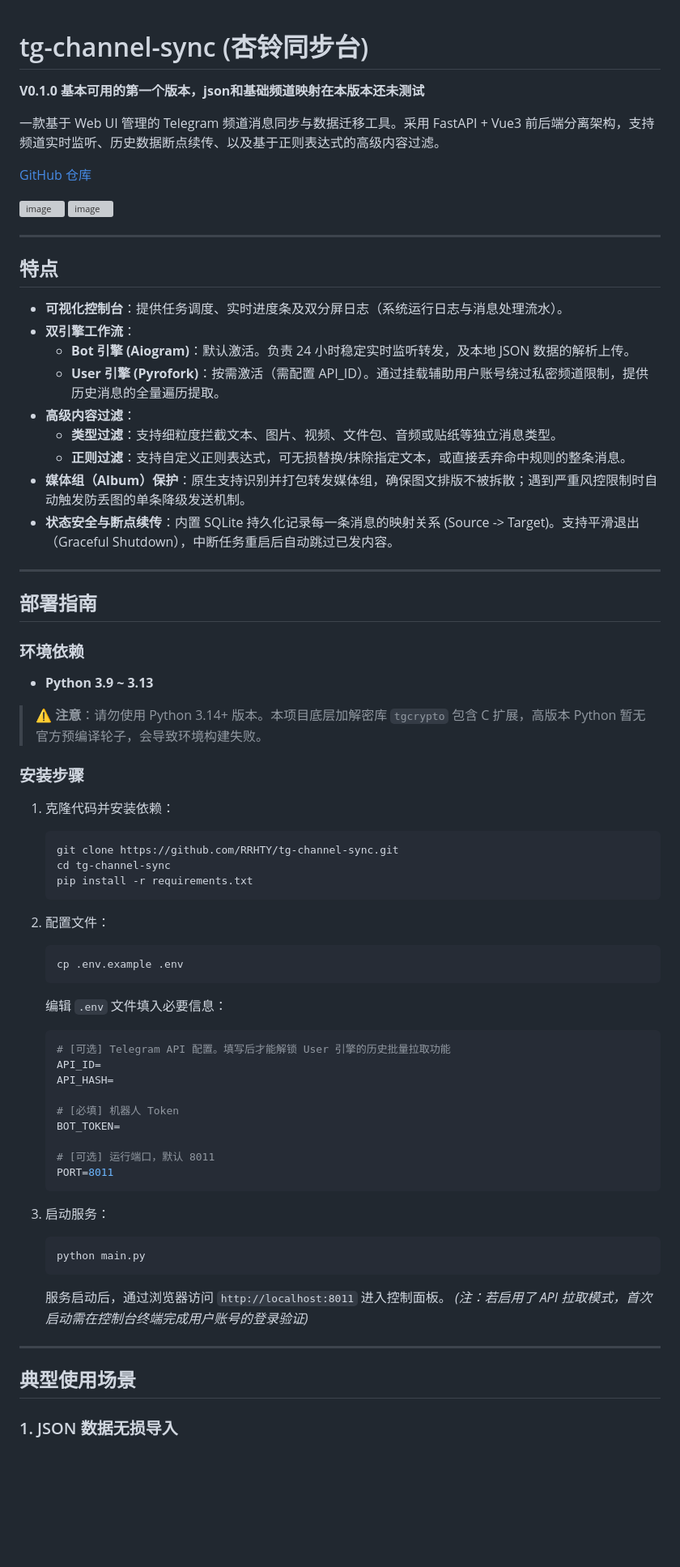
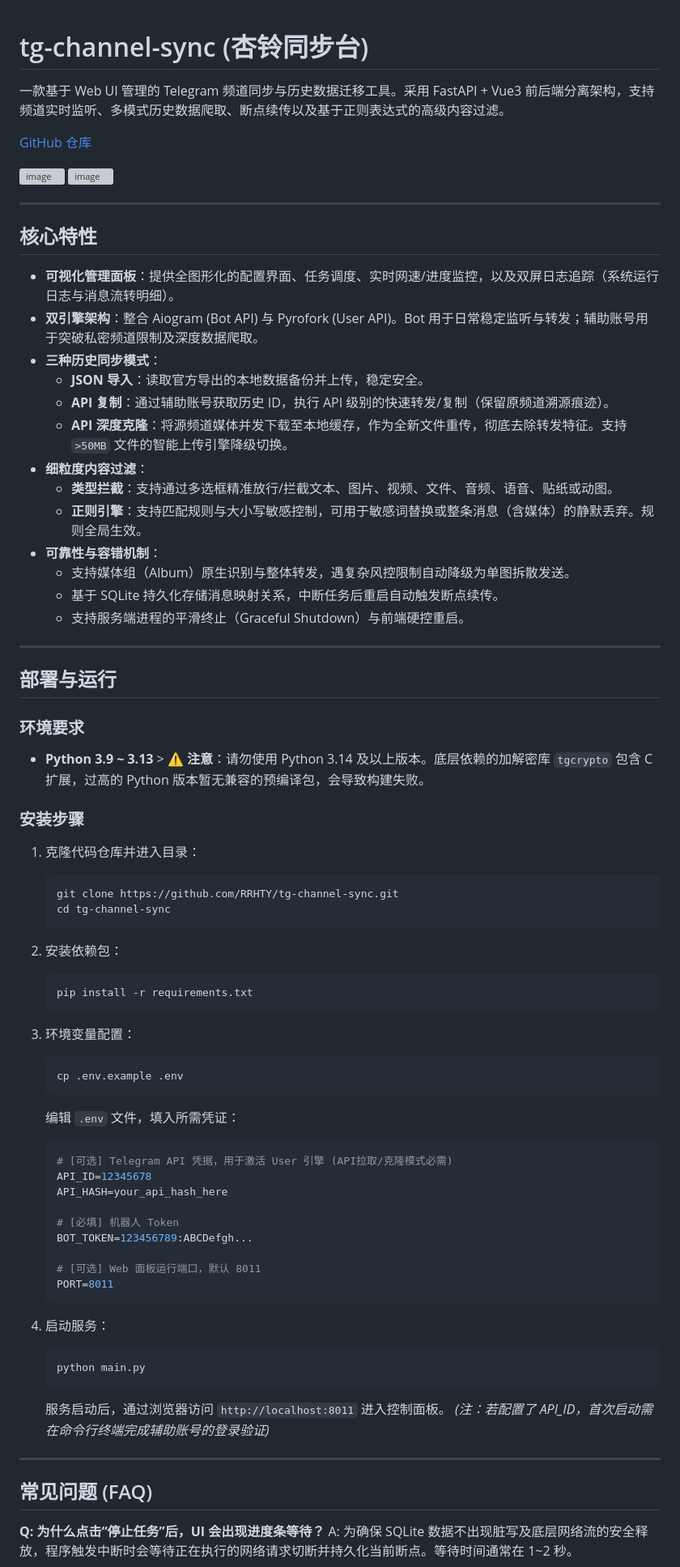
Before and after one commit to RRHTY/tg-channel-sync, a Markdown page: README.md, the part around one of its changes. Shown at 81% size. GitHub-like rendering; blank space fills up the shorter version; grey boxes are pictures that could not be loaded.

Commit message:
更新 README

````diff
--- a/README.md
+++ b/README.md
@@ -1,7 +1,6 @@
 # tg-channel-sync (杏铃同步台)
-**V0.1.0 基本可用的第一个版本，json和基础频道映射在本版本还未测试**
 
-一款基于 Web UI 管理的 Telegram 频道消息同步与数据迁移工具。采用 FastAPI + Vue3 前后端分离架构，支持频道实时监听、历史数据断点续传、以及基于正则表达式的高级内容过滤。
+一款基于 Web UI 管理的 Telegram 频道同步与历史数据迁移工具。采用 FastAPI + Vue3 前后端分离架构，支持频道实时监听、多模式历史数据爬取、断点续传以及基于正则表达式的高级内容过滤。
 
 [GitHub 仓库](https://github.com/RRHTY/tg-channel-sync)
 
@@ -10,70 +10,78 @@
 
 -----
 
-## 特点
+## 核心特性
 
-  - **可视化控制台**：提供任务调度、实时进度条及双分屏日志（系统运行日志与消息处理流水）。
-  - **双引擎工作流**：
-      - **Bot 引擎 (Aiogram)**：默认激活。负责 24 小时稳定实时监听转发，及本地 JSON 数据的解析上传。
-      - **User 引擎 (Pyrofork)**：按需激活（需配置 API\_ID）。通过挂载辅助用户账号绕过私密频道限制，提供历史消息的全量遍历提取。
-  - **高级内容过滤**：
-      - **类型过滤**：支持细粒度拦截文本、图片、视频、文件包、音频或贴纸等独立消息类型。
-      - **正则过滤**：支持自定义正则表达式，可无损替换/抹除指定文本，或直接丢弃命中规则的整条消息。
-  - **媒体组（Album）保护**：原生支持识别并打包转发媒体组，确保图文排版不被拆散；遇到严重风控限制时自动触发防丢图的单条降级发送机制。
-  - **状态安全与断点续传**：内置 SQLite 持久化记录每一条消息的映射关系 (Source -\> Target)。支持平滑退出（Graceful Shutdown），中断任务重启后自动跳过已发内容。
+  - **可视化管理面板**：提供全图形化的配置界面、任务调度、实时网速/进度监控，以及双屏日志追踪（系统运行日志与消息流转明细）。
+  - **双引擎架构**：整合 Aiogram (Bot API) 与 Pyrofork (User API)。Bot 用于日常稳定监听与转发；辅助账号用于突破私密频道限制及深度数据爬取。
+  - **三种历史同步模式**：
+      - **JSON 导入**：读取官方导出的本地数据备份并上传，稳定安全。
+      - **API 复制**：通过辅助账号获取历史 ID，执行 API 级别的快速转发/复制（保留原频道溯源痕迹）。
+      - **API 深度克隆**：将源频道媒体并发下载至本地缓存，作为全新文件重传，彻底去除转发特征。支持 `>50MB` 文件的智能上传引擎降级切换。
+  - **细粒度内容过滤**：
+      - **类型拦截**：支持通过多选框精准放行/拦截文本、图片、视频、文件、音频、语音、贴纸或动图。
+      - **正则引擎**：支持匹配规则与大小写敏感控制，可用于敏感词替换或整条消息（含媒体）的静默丢弃。规则全局生效。
+  - **可靠性与容错机制**：
+      - 支持媒体组（Album）原生识别与整体转发，遇复杂风控限制自动降级为单图拆散发送。
+      - 基于 SQLite 持久化存储消息映射关系，中断任务后重启自动触发断点续传。
+      - 支持服务端进程的平滑终止（Graceful Shutdown）与前端硬控重启。
 
 -----
 
-## 部署指南
+## 部署与运行
 
-### 环境依赖
+### 环境要求
 
-  - **Python 3.9 \~ 3.13**
-
-> ⚠️ **注意**：请勿使用 Python 3.14+ 版本。本项目底层加解密库 `tgcrypto` 包含 C 扩展，高版本 Python 暂无官方预编译轮子，会导致环境构建失败。
+  - **Python 3.9 \~ 3.13** \> ⚠️ **注意**：请勿使用 Python 3.14 及以上版本。底层依赖的加解密库 `tgcrypto` 包含 C 扩展，过高的 Python 版本暂无兼容的预编译包，会导致构建失败。
 
 ### 安装步骤
 
-1.  克隆代码并安装依赖：
+1.  克隆代码仓库并进入目录：
 
     ```bash
     git clone https://github.com/RRHTY/tg-channel-sync.git
     cd tg-channel-sync
+    ```
+
+2.  安装依赖包：
+
+    ```bash
     pip install -r requirements.txt
     ```
 
-2.  配置文件：
+3.  环境变量配置：
 
     ```bash
     cp .env.example .env
     ```
 
-    编辑 `.env` 文件填入必要信息：
+    编辑 `.env` 文件，填入所需凭证：
 
     ```ini
-    # [可选] Telegram API 配置。填写后才能解锁 User 引擎的历史批量拉取功能
-    API_ID=
-    API_HASH=
+    # [可选] Telegram API 凭据，用于激活 User 引擎 (API拉取/克隆模式必需)
+    API_ID=12345678
+    API_HASH=your_api_hash_here
 
     # [必填] 机器人 Token
-    BOT_TOKEN=
+    BOT_TOKEN=123456789:ABCDefgh...
 
-    # [可选] 运行端口，默认 8011
+    # [可选] Web 面板运行端口，默认 8011
     PORT=8011
     ```
 
-3.  启动服务：
+4.  启动服务：
 
     ```bash
     python main.py
     ```
 
     服务启动后，通过浏览器访问 `http://localhost:8011` 进入控制面板。
-    *(注：若启用了 API 拉取模式，首次启动需在控制台终端完成用户账号的登录验证)*
+    *(注：若配置了 API\_ID，首次启动需在命令行终端完成辅助账号的登录验证)*
 
 -----
 
-## 典型使用场景
+## 常见问题 (FAQ)
 
-### 1\. JSON 数据无损导入
+**Q: 为什么点击“停止任务”后，UI 会出现进度条等待？**
+A: 为确保 SQLite 数据不出现脏写及底层网络流的安全释放，程序触发中断时会等待正在执行的网络请求切断并持久化当前断点。等待时间通常在 1\~2 秒。
 
````
Also changed, not shown: other parts of README.md (+6 -24 lines).
